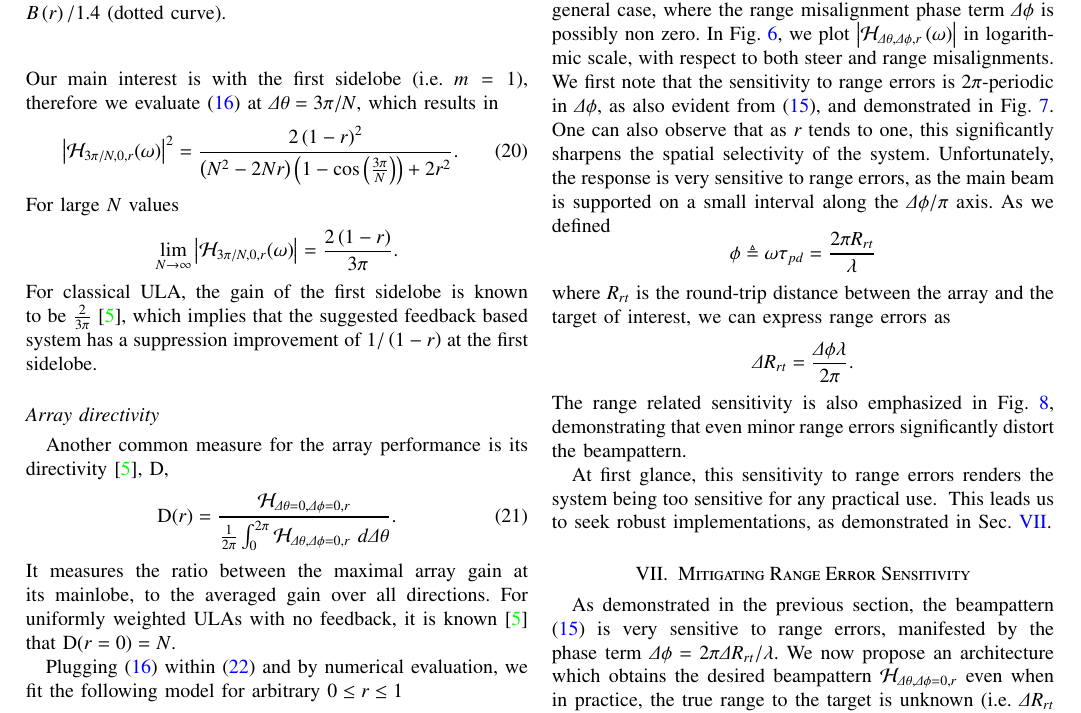
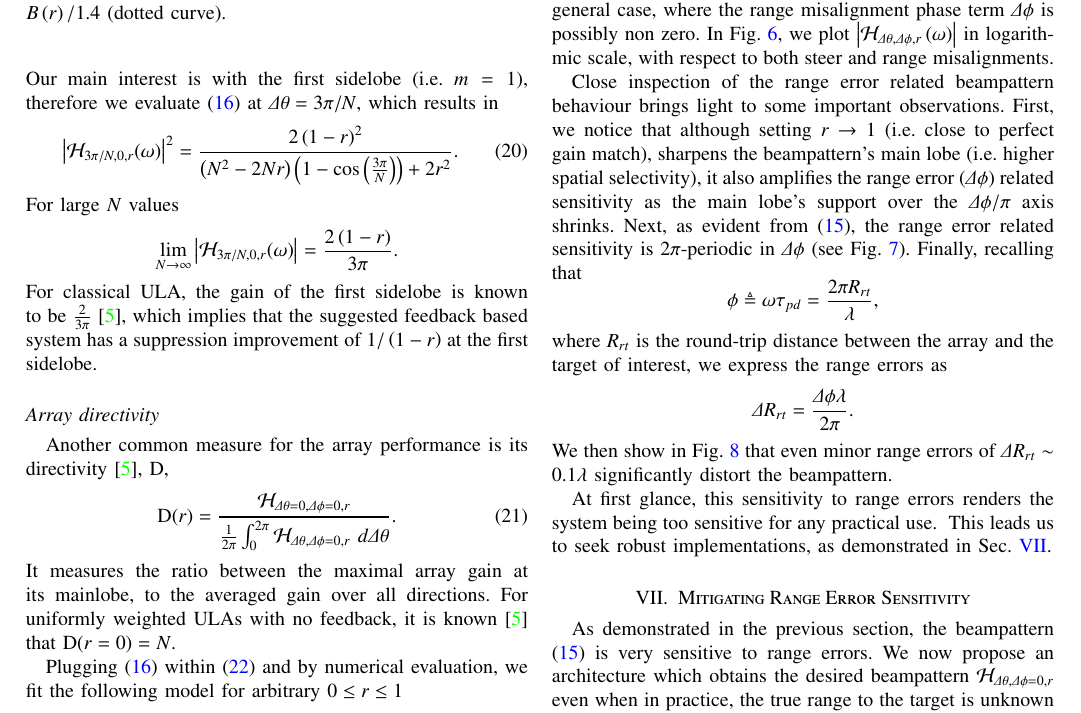
Before and after one commit to itayyeka/SpatialIIR, a LaTeX paper (IEEE_journal_paper.tex, which reads Modules/stabilityEnhancement_freqPairApproach.tex): part of page 6 of 10, cut so that both start at the same text. Compiled offline with pdfLaTeX; a missing font is replaced by an installed copy or a similar font; a LaTeX package or settings file that is missing is left out.

Commit message:
rephrased range error sensitivity

```diff
--- a/IEEE_journal_paper.tex
+++ b/IEEE_journal_paper.tex
@@ -514,17 +514,18 @@ Spatial array processing, localization, beam-pattern.
 %   \label{fig_steerErrorTemporalSim}
 % \end{figure}
 In this section we investigate $\Hr_{\dTheta,\dPhi,r}\rBrace{\omega}$ of \eqref{eq_generalH} for the general case, where the range misalignment phase term $\dPhi$ is possibly non zero. In Fig.~\ref{fig_hDUDTContour}, we plot $\abs{\Hr_{\dTheta,\dPhi,r}\rBrace{\omega}}$ in logarithmic scale, with respect to both steer and range misalignments.
-We first note that the sensitivity to range errors is  $2\pi$-periodic in $\dPhi$, as also evident from \eqref{eq_generalH}, and demonstrated in Fig.~\ref{fig_hDUDTContour_mutliPeak}.
-One can also observe that as $r$ tends to one, this significantly sharpens the spatial selectivity of the system. Unfortunately, the response is very sensitive to range errors, as the main beam is supported on a small interval along the $\dPhi/\pi$ axis.
-As we defined
+\par Close inspection of the range error related beampattern behaviour brings light to some important observations.
+First, we notice that although setting $r\to1$ (i.e. close to perfect gain match), sharpens the beampattern's main lobe  (i.e. higher spatial selectivity), it also amplifies the range error ($\dPhi$) related sensitivity as the main lobe's support over the $\dPhi/\pi$ axis shrinks.
+Next, as evident from \eqref{eq_generalH}, the range error related sensitivity is $2\pi$-periodic in $\dPhi$ (see Fig.~\ref{fig_hDUDTContour_mutliPeak}).
+Finally, recalling that
 \[
-\phi\triangleq\omega\tau_{pd}=\frac{2\pi R_{rt}}{\lambda}
+\phi\triangleq\omega\tau_{pd}=\frac{2\pi R_{rt}}{\lambda},
 \]
-where $R_{rt}$ is the round-trip distance between the array and the target of interest, we can express range errors as
+where $R_{rt}$ is the round-trip distance between the array and the target of interest, we express the range errors as
 \[
 \Delta R_{rt}=\frac{\dPhi \lambda}{2\pi}.
 \]
-The range related sensitivity is also emphasized in Fig.~\ref{fig_rangError}, demonstrating that even minor range errors significantly distort the beampattern.
+We then show in Fig.~\ref{fig_rangError} that even minor range errors of $\Delta R_{rt}\sim0.1\lambda$ significantly distort the beampattern.
 \par At first glance, this sensitivity to range errors renders the system being too sensitive for any practical use.
 \begin{figure}[t!]
     \begin{center}
--- a/Modules/stabilityEnhancement_freqPairApproach.tex
+++ b/Modules/stabilityEnhancement_freqPairApproach.tex
@@ -1,4 +1,5 @@
-As demonstrated in the previous section, the beampattern \eqref{eq_generalH} is very sensitive to range errors, manifested by the phase term $\dPhi=2\pi \Delta R_{rt}/\lambda $. We now propose an architecture which obtains the desired beampattern $\Hr_{\dTheta,\dPhi=0,r}$ even when in practice, the true range to the target is unknown (i.e. $\Delta R_{rt}$ is large). Moreover, we intend to show that the suggested architecture operates at moderately low signal to noise ratio (SNR).
+As demonstrated in the previous section, the beampattern \eqref{eq_generalH} is very sensitive to range errors.
+We now propose an architecture which obtains the desired beampattern $\Hr_{\dTheta,\dPhi=0,r}$ even when in practice, the true range to the target is unknown (i.e. $\Delta R_{rt}$ is large). Moreover, we intend to show that the suggested architecture operates at moderately low signal to noise ratio (SNR).
 
 \subsection*{Motivation}
 Bearing in mind that the system's phase alignment sensitivity resides in \eqref{eq_generalH} via the  term $\exp\Brack{j\dPhi}=\exp\Brack{j\omega\Delta\tau_{pd}}$, and that the round-trip delay (i.e. $\tau_{pd}$) cannot be controlled, one may suggest to use lower frequencies. Unfortunately, in most cases, this is irrelevant, being physically unfeasible to transmit at very low frequency. Another approach is to simultaneously use several frequencies in order to resolve the range error sensitivity. In the following, we show a possible algorithm which achieves this goal by transmitting with two frequencies $\omega_1$ and $\omega_2$.
```
Also changed, not shown: IEEE_journal_paper.tex (90 more changed lines).
